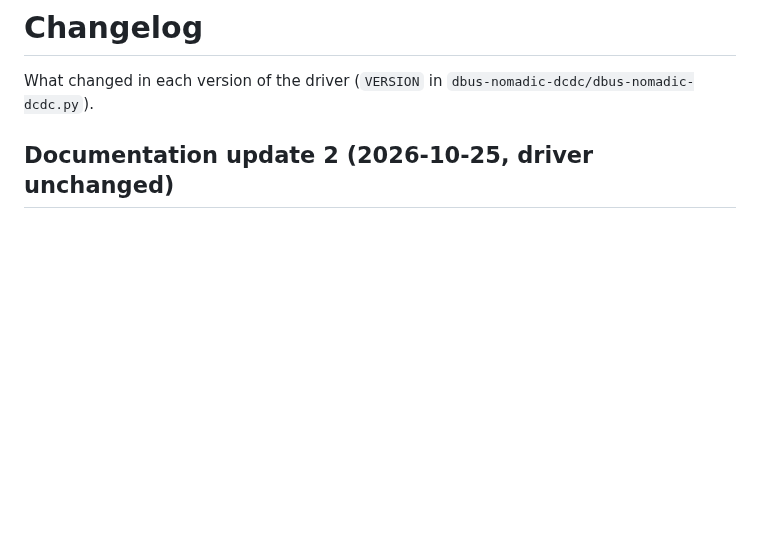
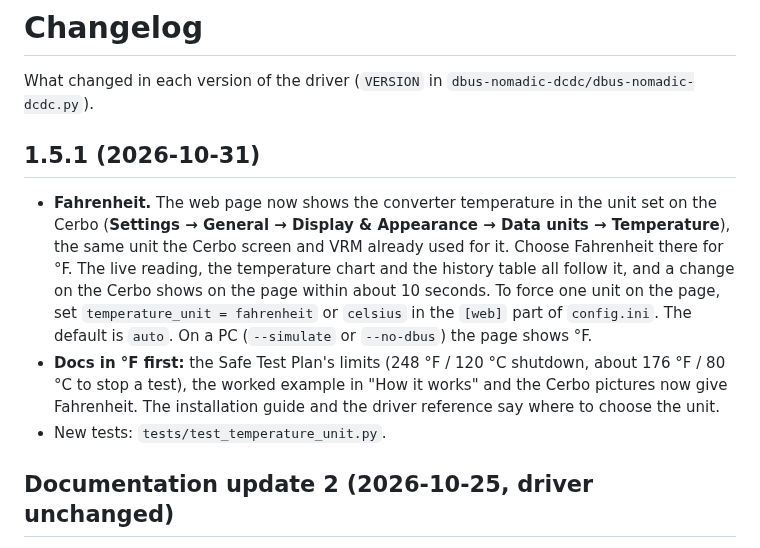
Before and after one commit to CKOCI13/CKOCI13-cerbo-nomadic-d2, a Markdown page: CHANGELOG.md, the part around the change. Drawn GitHub-style; blank space fills up the shorter version.

```diff
--- a/CHANGELOG.md
+++ b/CHANGELOG.md
@@ -1,6 +1,12 @@
 # Changelog
 
 What changed in each version of the driver (`VERSION` in `dbus-nomadic-dcdc/dbus-nomadic-dcdc.py`).
+
+## 1.5.1 (2026-10-31)
+
+- **Fahrenheit.** The web page now shows the converter temperature in the unit set on the Cerbo (**Settings → General → Display & Appearance → Data units → Temperature**), the same unit the Cerbo screen and VRM already used for it. Choose Fahrenheit there for °F. The live reading, the temperature chart and the history table all follow it, and a change on the Cerbo shows on the page within about 10 seconds. To force one unit on the page, set `temperature_unit = fahrenheit` or `celsius` in the `[web]` part of `config.ini`. The default is `auto`. On a PC (`--simulate` or `--no-dbus`) the page shows °F.
+- **Docs in °F first:** the Safe Test Plan's limits (248 °F / 120 °C shutdown, about 176 °F / 80 °C to stop a test), the worked example in "How it works" and the Cerbo pictures now give Fahrenheit. The installation guide and the driver reference say where to choose the unit.
+- New tests: `tests/test_temperature_unit.py`.
 
 ## Documentation update 2 (2026-10-25, driver unchanged)
 
```
Also changed, not shown: dbus-nomadic-dcdc/README.md (+4 -2 lines), docs/how-it-works.md (+1 -1 lines), docs/images/cerbo-readings.png, docs/images/cerbo-settings.png, docs/images/explained-translator.png, docs/images/vrm-app.png, 10 other files.
